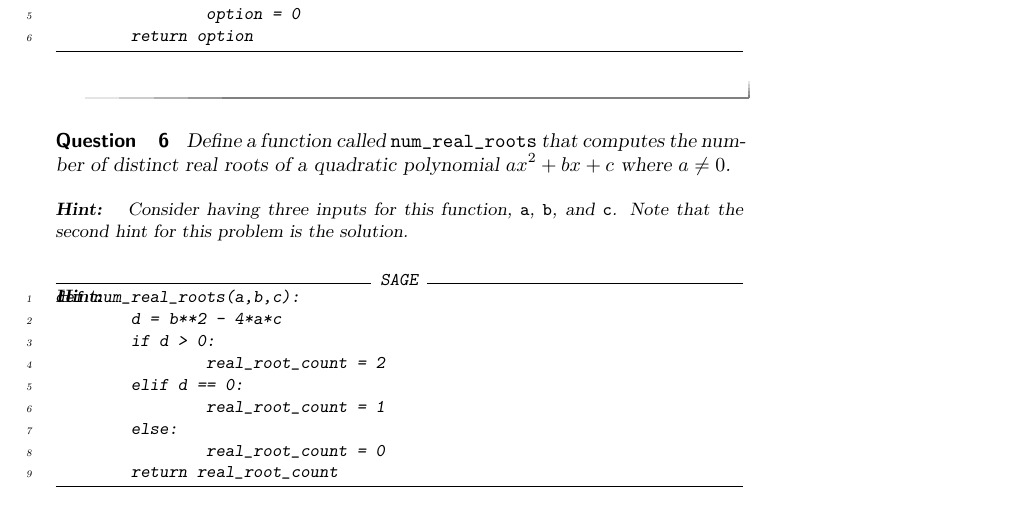
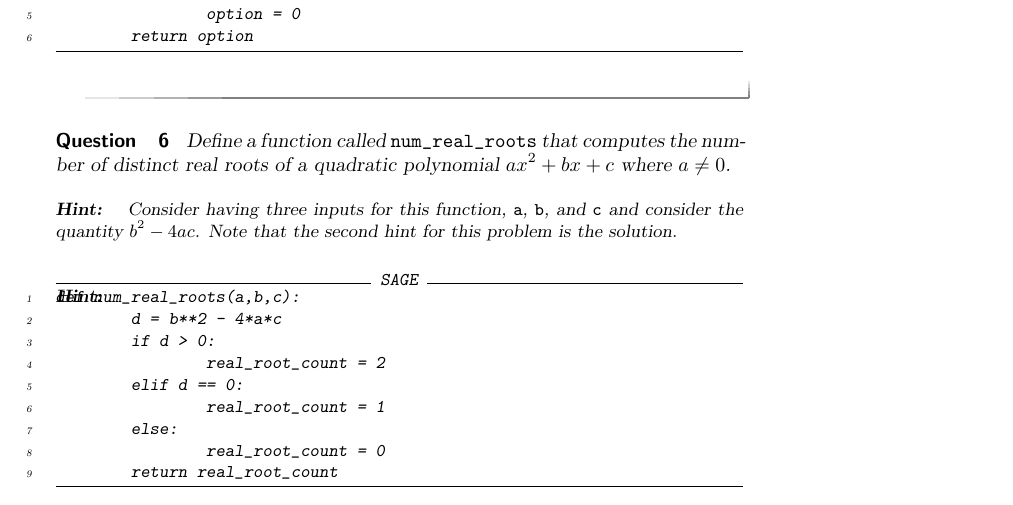
Before and after one commit to jathiel/Ximera-Xourses-NYCCT, a LaTeX document (MAT1630/Python/Functions.tex): part of page 5 of 6, cut so that both start at the same text. Compiled offline with pdfLaTeX.

Commit message:
modified root count hint

```diff
--- a/MAT1630/Python/Functions.tex
+++ b/MAT1630/Python/Functions.tex
@@ -184,7 +184,7 @@ def car_option(n):
 \begin{question}
 	Define a function called \verb|num_real_roots| that computes the number of distinct real roots of a quadratic polynomial $ax^2+bx+c$ where $a\neq 0$.
 	\begin{hint}
-	Consider having three inputs for this function, \verb|a|, \verb|b|, and \verb|c|. Note that the second hint for this problem is the solution.
+	Consider having three inputs for this function, \verb|a|, \verb|b|, and \verb|c| and consider the quantity $b^2-4ac$. Note that the second hint for this problem is the solution.
 	\end{hint}
 	\begin{hint}
 \begin{sageCell}
```
